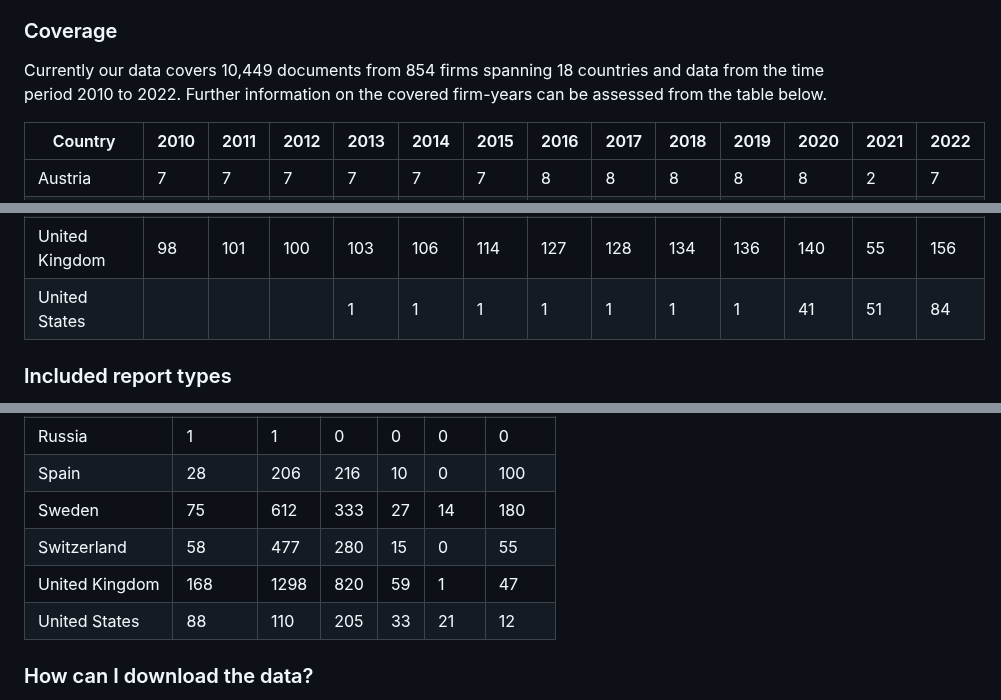
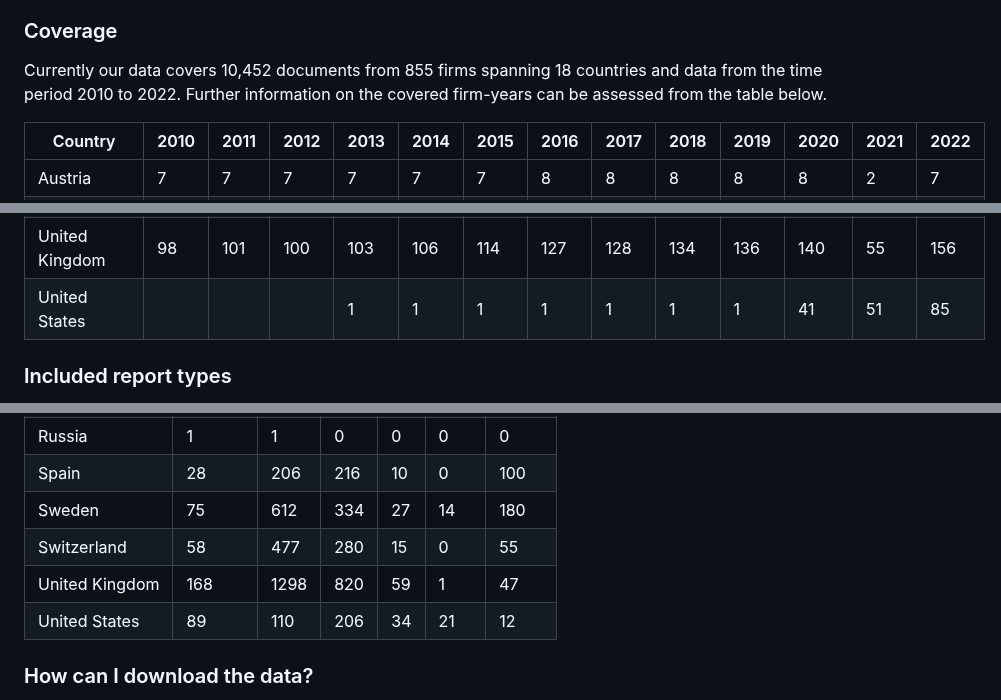
Before and after one commit to trr266/srn_docs, a Markdown page: README.md, 3 parts joined by grey strips. Rendered like a GitHub page.

```diff
--- a/README.md
+++ b/README.md
@@ -13,7 +13,7 @@ firms.
 
 ### Coverage
 
-Currently our data covers 10,449 documents from 854 firms spanning 18
+Currently our data covers 10,452 documents from 855 firms spanning 18
 countries and data from the time period 2010 to 2022. Further
 information on the covered firm-years can be assessed from the table
 below.
@@ -340,7 +340,7 @@ below.
 <td style="text-align: right;">1</td>
 <td style="text-align: right;">41</td>
 <td style="text-align: right;">51</td>
-<td style="text-align: right;">84</td>
+<td style="text-align: right;">85</td>
 </tr>
 </tbody>
 </table>
@@ -499,7 +499,7 @@ or legal rights to the provided data.
 <td style="text-align: left;">Sweden</td>
 <td style="text-align: right;">75</td>
 <td style="text-align: right;">612</td>
-<td style="text-align: right;">333</td>
+<td style="text-align: right;">334</td>
 <td style="text-align: right;">27</td>
 <td style="text-align: right;">14</td>
 <td style="text-align: right;">180</td>
@@ -524,10 +524,10 @@ or legal rights to the provided data.
 </tr>
 <tr class="even">
 <td style="text-align: left;">United States</td>
-<td style="text-align: right;">88</td>
+<td style="text-align: right;">89</td>
 <td style="text-align: right;">110</td>
-<td style="text-align: right;">205</td>
-<td style="text-align: right;">33</td>
+<td style="text-align: right;">206</td>
+<td style="text-align: right;">34</td>
 <td style="text-align: right;">21</td>
 <td style="text-align: right;">12</td>
 </tr>
```
